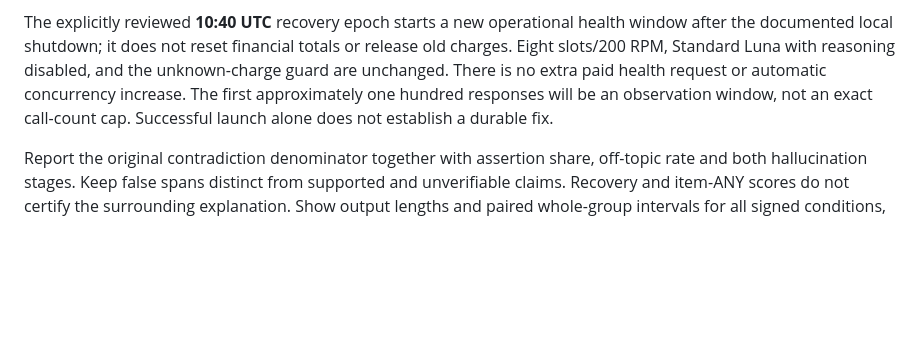
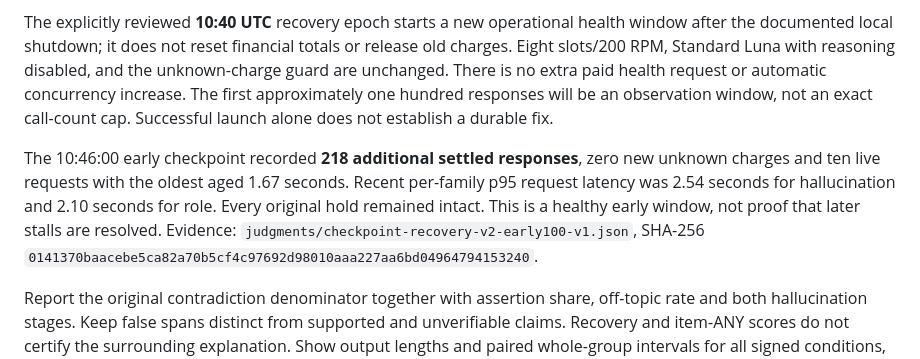
Before and after one commit to chen-jan/olens-improve, a Markdown page: docs/experiments/029-validation-comparison.md, the part around the change. GitHub-like rendering; blank space fills up the shorter version.

Commit message:
Record healthy early validation recovery window

```diff
--- a/docs/experiments/029-validation-comparison.md
+++ b/docs/experiments/029-validation-comparison.md
@@ -159,6 +159,14 @@ health request or automatic concurrency increase. The first approximately one
 hundred responses will be an observation window, not an exact call-count cap.
 Successful launch alone does not establish a durable fix.
 
+The 10:46:00 early checkpoint recorded **218 additional settled responses**, zero
+new unknown charges and ten live requests with the oldest aged 1.67 seconds.
+Recent per-family p95 request latency was 2.54 seconds for hallucination and
+2.10 seconds for role. Every original hold remained intact. This is a healthy
+early window, not proof that later stalls are resolved. Evidence:
+`judgments/checkpoint-recovery-v2-early100-v1.json`, SHA-256
+`0141370baacebe5ca82a70b5cf4c97692d98010aaa227aa6bd04964794153240`.
+
 Report the original contradiction denominator together with assertion share,
 off-topic rate and both hallucination stages. Keep false spans distinct from
 supported and unverifiable claims. Recovery and item-ANY scores do not certify
```
Also changed, not shown: docs/STATUS.md (+8 -5 lines).
